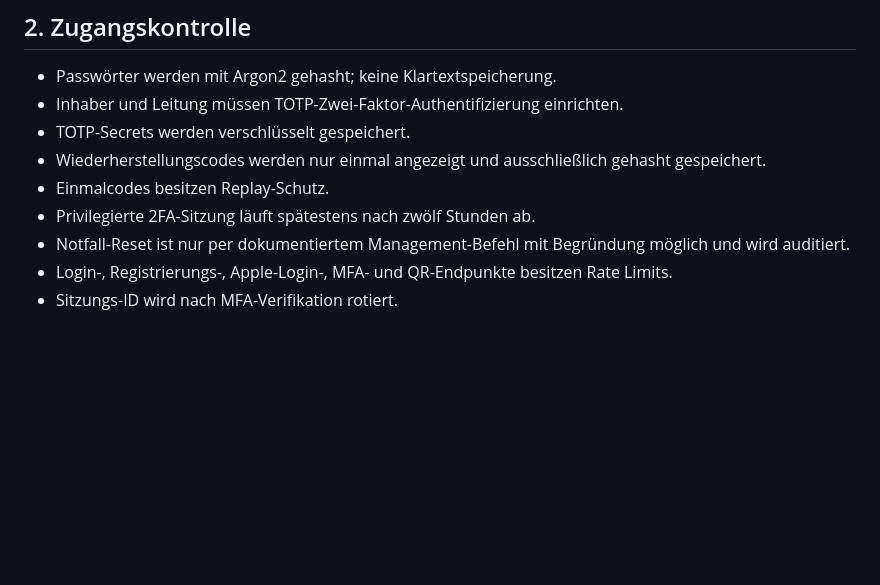
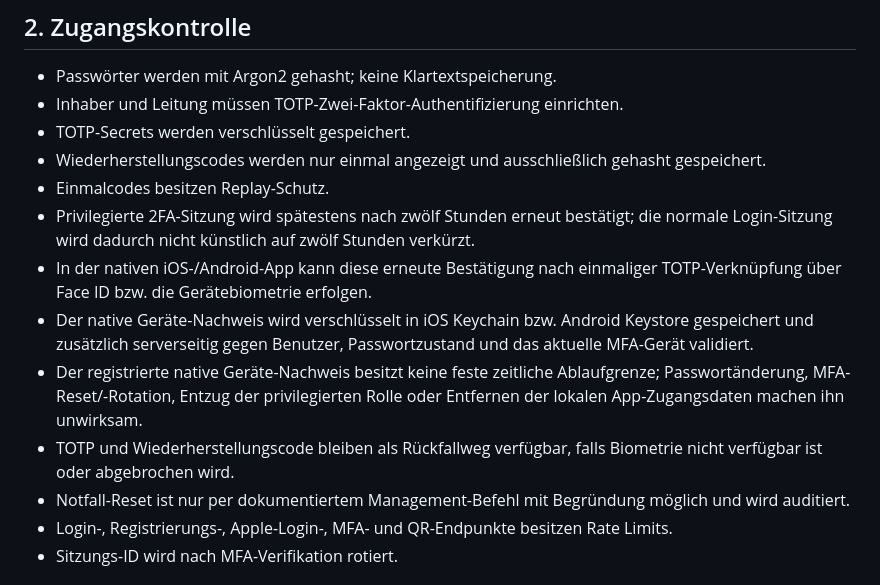
Before and after one commit to hsdarestani/apluscard, a Markdown page: docs/TOM-DE.md, the part around one of its changes. GitHub-like rendering; blank space fills up the shorter version.

Commit message:
Document native biometric MFA control

```diff
--- a/docs/TOM-DE.md
+++ b/docs/TOM-DE.md
@@ -20,7 +20,11 @@ Die Wirksamkeit ist regelmäßig zu prüfen und organisatorische Verantwortliche
 - TOTP-Secrets werden verschlüsselt gespeichert.
 - Wiederherstellungscodes werden nur einmal angezeigt und ausschließlich gehasht gespeichert.
 - Einmalcodes besitzen Replay-Schutz.
-- Privilegierte 2FA-Sitzung läuft spätestens nach zwölf Stunden ab.
+- Privilegierte 2FA-Sitzung wird spätestens nach zwölf Stunden erneut bestätigt; die normale Login-Sitzung wird dadurch nicht künstlich auf zwölf Stunden verkürzt.
+- In der nativen iOS-/Android-App kann diese erneute Bestätigung nach einmaliger TOTP-Verknüpfung über Face ID bzw. die Gerätebiometrie erfolgen.
+- Der native Geräte-Nachweis wird verschlüsselt in iOS Keychain bzw. Android Keystore gespeichert und zusätzlich serverseitig gegen Benutzer, Passwortzustand und das aktuelle MFA-Gerät validiert.
+- Der registrierte native Geräte-Nachweis besitzt keine feste zeitliche Ablaufgrenze; Passwortänderung, MFA-Reset/-Rotation, Entzug der privilegierten Rolle oder Entfernen der lokalen App-Zugangsdaten machen ihn unwirksam.
+- TOTP und Wiederherstellungscode bleiben als Rückfallweg verfügbar, falls Biometrie nicht verfügbar ist oder abgebrochen wird.
 - Notfall-Reset ist nur per dokumentiertem Management-Befehl mit Begründung möglich und wird auditiert.
 - Login-, Registrierungs-, Apple-Login-, MFA- und QR-Endpunkte besitzen Rate Limits.
 - Sitzungs-ID wird nach MFA-Verifikation rotiert.
```
Also changed, not shown: other parts of docs/TOM-DE.md (+1 -1 lines).
